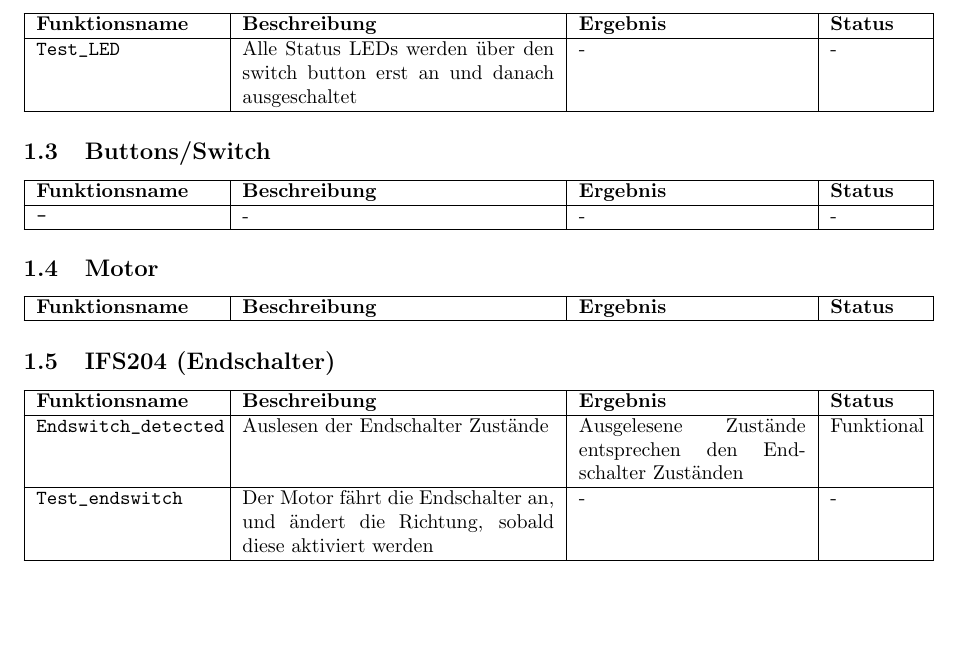
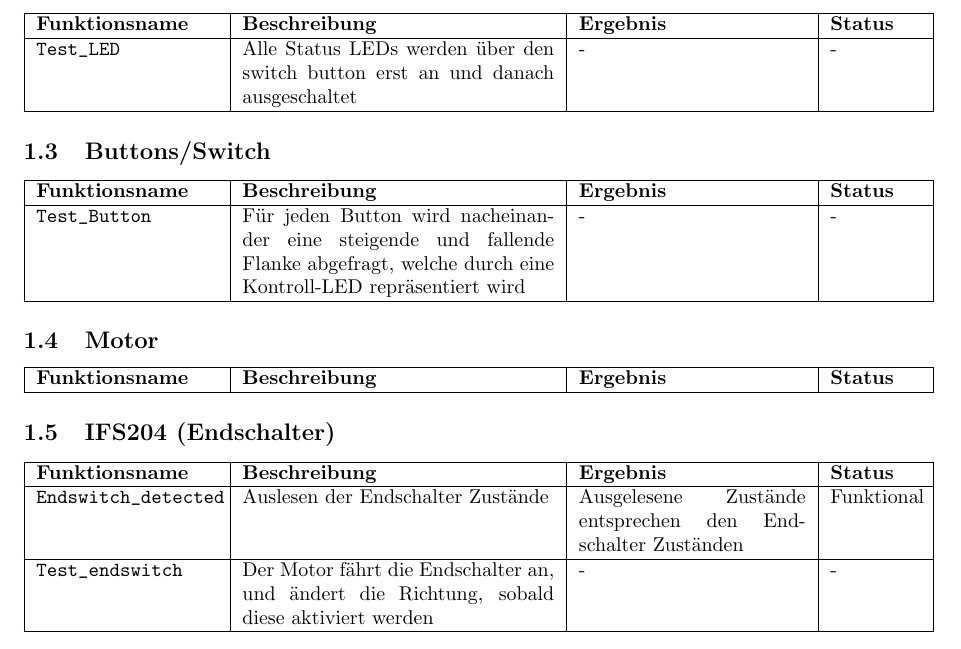
Before and after one commit to derfinke/Sailwind_Projekt, a LaTeX document (Docs/Test_Documentation/template_Article.tex): part of page 1 of 2, cut so that both start at the same text, the shorter picture padded with empty space. Compiled offline with pdfLaTeX.

Commit message:
added Test Button to Document

```diff
--- a/Docs/Test_Documentation/template_Article.tex
+++ b/Docs/Test_Documentation/template_Article.tex
@@ -30,7 +30,7 @@
 		\hline
 			\textbf{Funktionsname} & \textbf{Beschreibung} & \textbf{Ergebnis} & \textbf{Status} \\
 		\hline
-			 \texttt{-} & - & - & - \\
+			 \texttt{Test\char`_Button} & Für jeden Button wird nacheinander eine steigende und fallende Flanke abgefragt, welche durch eine Kontroll-LED repräsentiert wird & - & - \\
 		\hline
 	\end{tabular}
 	\subsection{Motor}
```
Also changed, not shown: Docs/Test_Documentation/template_Article.pdf, 3 other files.
